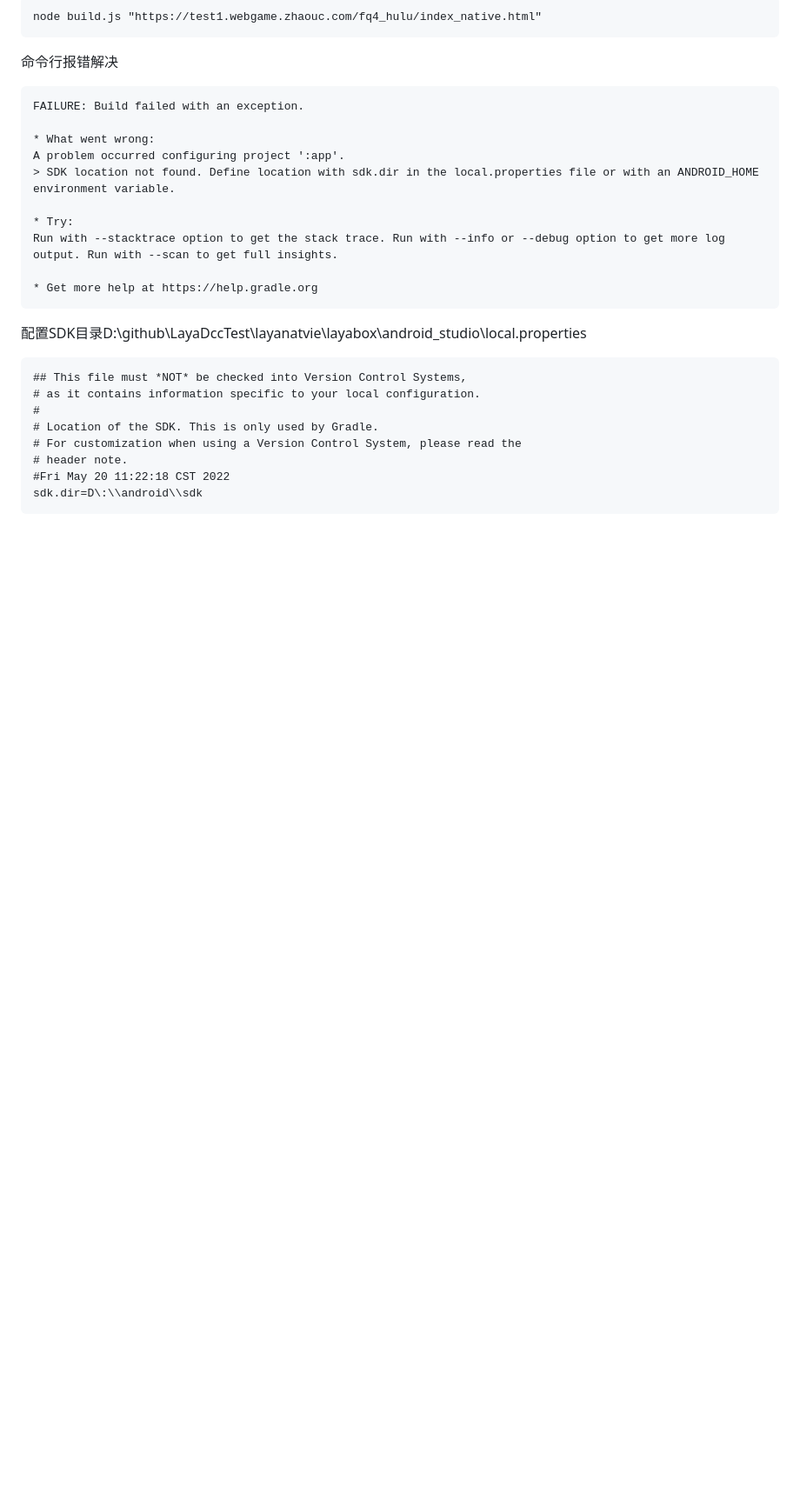
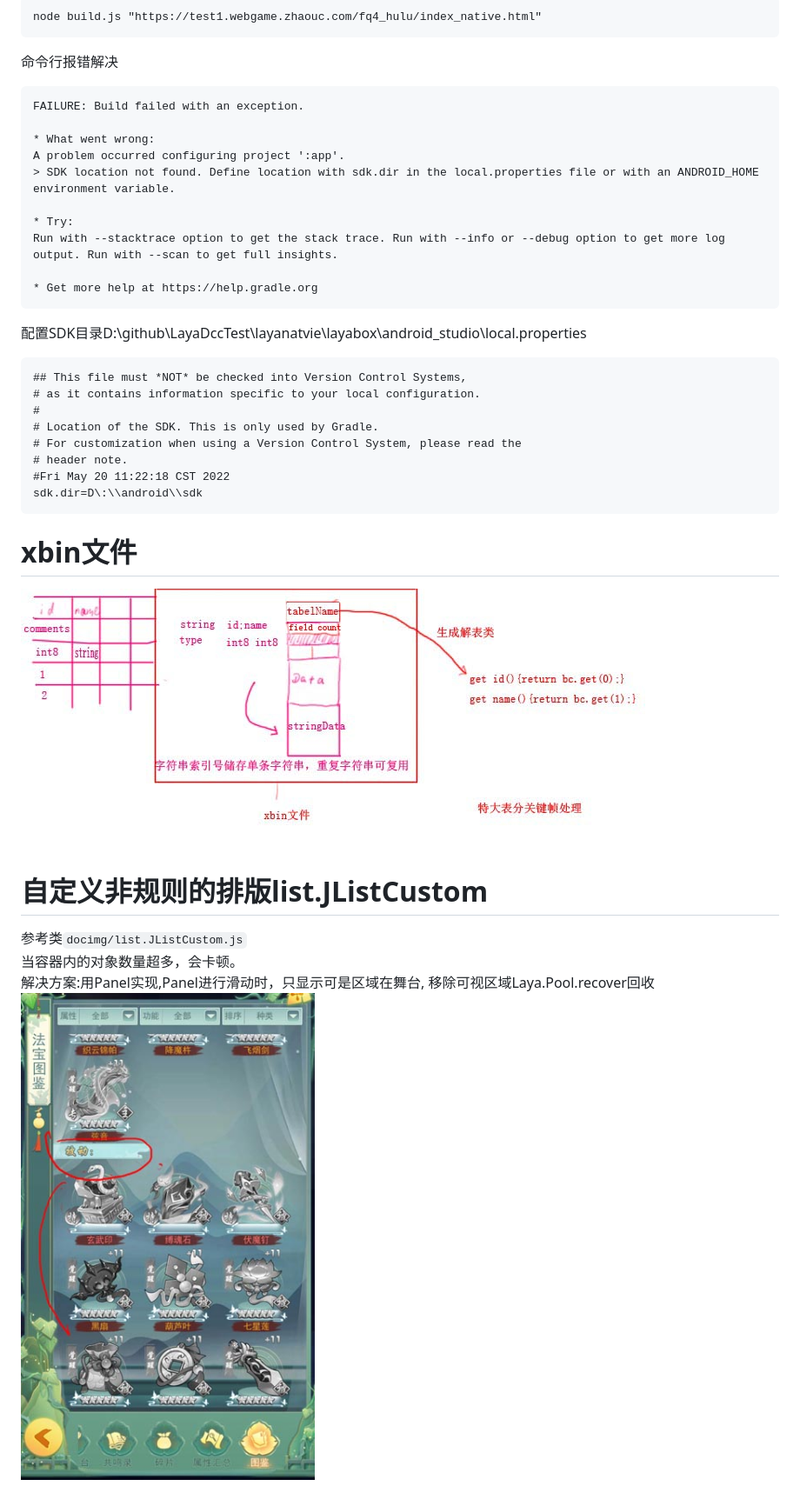
Before and after one commit to jiangjieqim/LayaDccTest, a Markdown page: doc.md, the part around the change. Shown: that part at 87% size. GitHub-like rendering; pictures changed too: docimg/img3.jpg (added), docimg/img4.jpg (added); blank space fills up the shorter version.

````diff
--- a/doc.md
+++ b/doc.md
@@ -192,3 +192,12 @@ Run with --stacktrace option to get the stack trace. Run with --info or --debug
 #Fri May 20 11:22:18 CST 2022
 sdk.dir=D\:\\android\\sdk
 ```
+# xbin文件
+ ![](docimg/img3.jpg)
+
+# 自定义非规则的排版list.JListCustom
+参考类`docimg/list.JListCustom.js`
+当容器内的对象数量超多，会卡顿。
+解决方案:用Panel实现,Panel进行滑动时，只显示可是区域在舞台,
+移除可视区域Laya.Pool.recover回收
+ ![](docimg/img4.jpg)
````
Also changed, not shown: docimg/img2.jpg (added), 1 other file.
